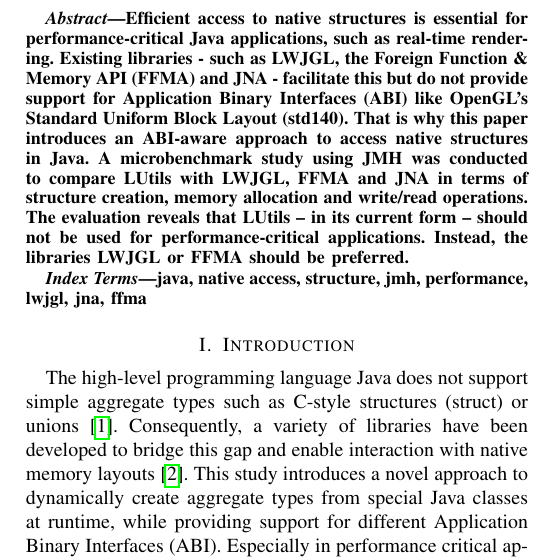
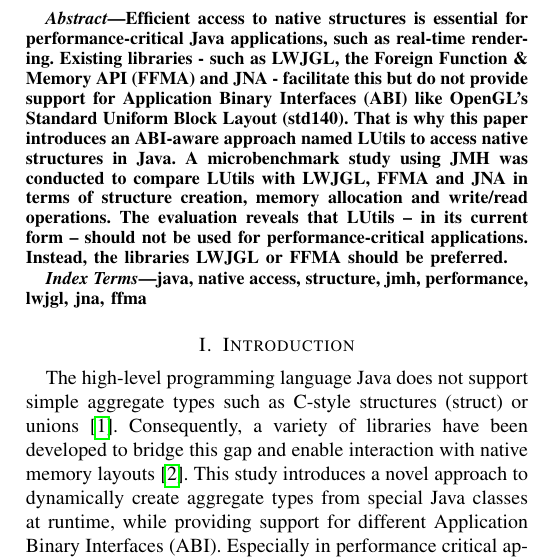
Before and after one commit to lni-dev/thesis-lutils, a LaTeX paper (documents/paper/main.tex, which reads documents/paper/sections/abstract.tex): part of one column of page 1 of 7, cut so that both start at the same text. Compiled offline with pdfLaTeX; a missing font is replaced by an installed copy or a similar font; a LaTeX package or settings file that is missing is left out.

Commit message:
finishing touches

```diff
--- a/documents/paper/sections/abstract.tex
+++ b/documents/paper/sections/abstract.tex
@@ -1,7 +1,7 @@
 Efficient access to native structures is essential for performance-critical Java applications, such as real-time rendering.
 Existing libraries - such as LWJGL, the Foreign Function \& Memory API (FFMA) and JNA - facilitate this but do not provide
 support for Application Binary Interfaces (ABI) like OpenGL’s Standard Uniform Block Layout (std140).
-That is why this paper introduces an ABI-aware approach to access native structures in Java.
+That is why this paper introduces an ABI-aware approach named LUtils to access native structures in Java.
 A microbenchmark study using JMH was conducted to compare LUtils with LWJGL, FFMA and JNA in terms of structure creation,
 memory allocation and write/read operations.
 The evaluation reveals that LUtils – in its current form – should not be used for performance-critical applications.
```
Also changed, not shown: documents/paper/out/main.pdf.
